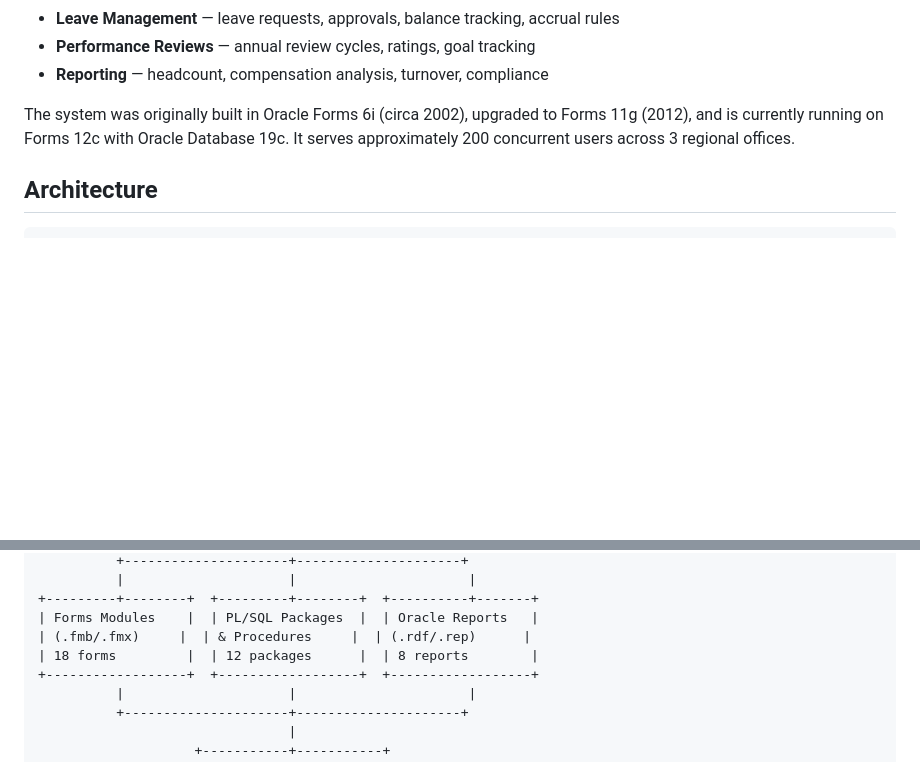
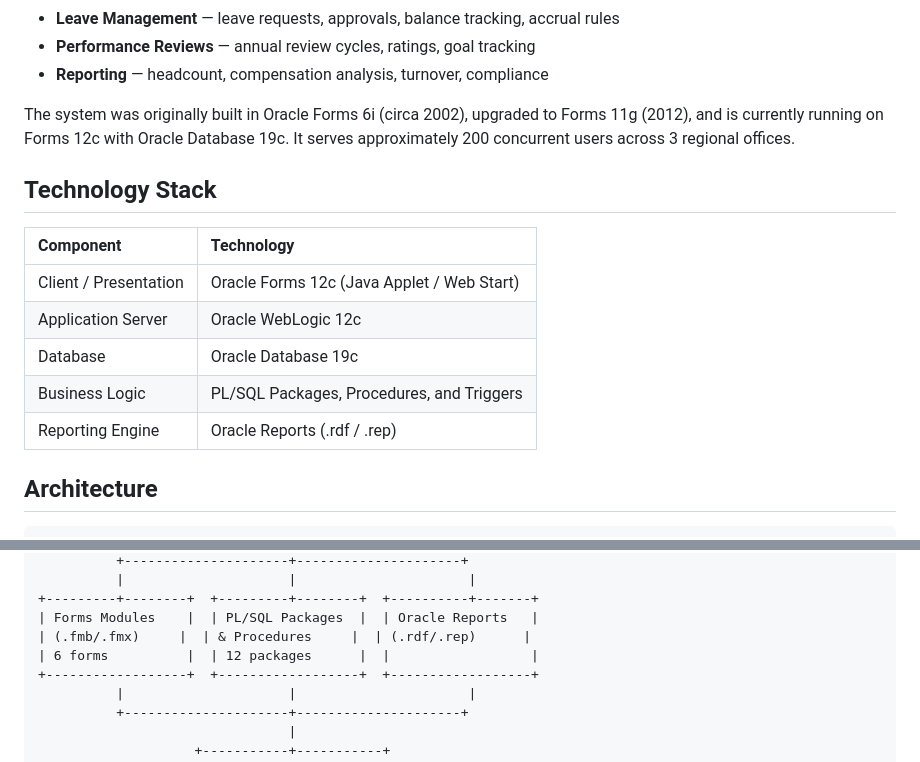
Before and after one commit to Cognition-Partner-Workshops/ts-plsql-oracle-forms-legacy-codebase, a Markdown page: README.md, 2 parts joined by grey strips. Drawn GitHub-style; blank space fills up the shorter version.

```diff
--- a/README.md
+++ b/README.md
@@ -14,6 +14,16 @@ The **HR Management System** (HRMS) is a multi-module Oracle Forms application u
 - **Reporting** — headcount, compensation analysis, turnover, compliance
 
 The system was originally built in Oracle Forms 6i (circa 2002), upgraded to Forms 11g (2012), and is currently running on Forms 12c with Oracle Database 19c. It serves approximately 200 concurrent users across 3 regional offices.
+
+## Technology Stack
+
+| Component              | Technology                                  |
+| :--------------------- | :------------------------------------------ |
+| Client / Presentation  | Oracle Forms 12c (Java Applet / Web Start)  |
+| Application Server     | Oracle WebLogic 12c                         |
+| Database               | Oracle Database 19c                         |
+| Business Logic         | PL/SQL Packages, Procedures, and Triggers   |
+| Reporting Engine       | Oracle Reports (.rdf / .rep)                |
 
 ## Architecture
 
@@ -33,7 +43,7 @@ The system was originally built in Oracle Forms 6i (circa 2002), upgraded to For
 +---------+--------+  +---------+--------+  +----------+-------+
 | Forms Modules    |  | PL/SQL Packages  |  | Oracle Reports   |
 | (.fmb/.fmx)     |  | & Procedures     |  | (.rdf/.rep)      |
-| 18 forms         |  | 12 packages      |  | 8 reports        |
+| 6 forms          |  | 12 packages      |  |                  |
 +------------------+  +------------------+  +------------------+
           |                     |                      |
           +---------------------+---------------------+
```
Also changed, not shown: other parts of README.md (+122 -45 lines).
